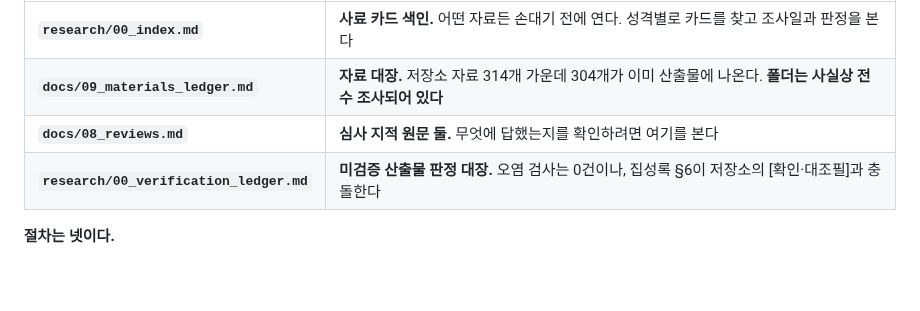
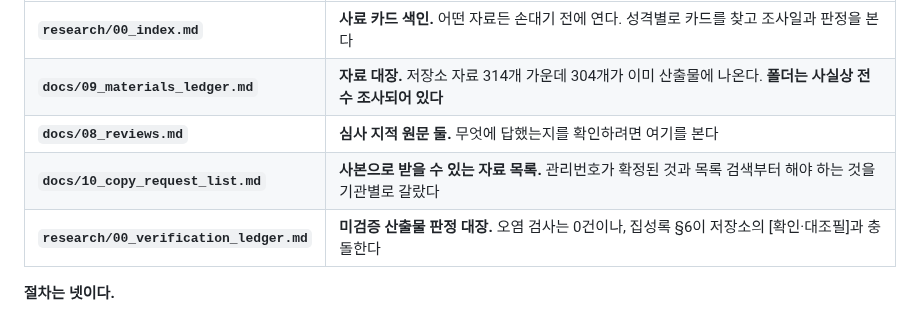
Before and after one commit to dms8588478-droid/thesis-1980s-korea-electronics, a Markdown page: docs/05_handoff.md, the part around the change. Drawn GitHub-style; blank space fills up the shorter version.

```diff
--- a/docs/05_handoff.md
+++ b/docs/05_handoff.md
@@ -19,6 +19,7 @@
 | **`research/00_index.md`** | **사료 카드 색인.** 어떤 자료든 손대기 전에 연다. 성격별로 카드를 찾고 조사일과 판정을 본다 |
 | **`docs/09_materials_ledger.md`** | **자료 대장.** 저장소 자료 314개 가운데 304개가 이미 산출물에 나온다. **폴더는 사실상 전수 조사되어 있다** |
 | **`docs/08_reviews.md`** | **심사 지적 원문 둘.** 무엇에 답했는지를 확인하려면 여기를 본다 |
+| **`docs/10_copy_request_list.md`** | **사본으로 받을 수 있는 자료 목록.** 관리번호가 확정된 것과 목록 검색부터 해야 하는 것을 기관별로 갈랐다 |
 | **`research/00_verification_ledger.md`** | **미검증 산출물 판정 대장.** 오염 검사는 0건이나, 집성록 §6이 저장소의 [확인·대조필]과 충돌한다 |
 
 **절차는 넷이다.**
```
Also changed, not shown: docs/10_copy_request_list.md (added, +129 -0 lines), research/00_index.md (+2 -0 lines).
